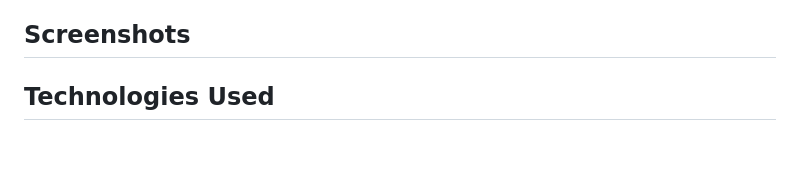
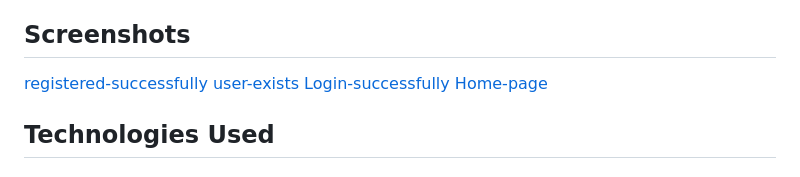
Before and after one commit to theMungai/NetLink-Project, a Markdown page: README.md, the part around the change. Drawn GitHub-style; blank space fills up the shorter version.

```diff
--- a/README.md
+++ b/README.md
@@ -13,10 +13,10 @@ The site is responsive and interactive, ensuring a seamless experience across de
 
 ## Screenshots
 
-[](/screenshots/registered-successfully.png)
-[](/screenshots/user-exists.png)
-[](/screenshots/Login-successfully.png)
-[](/screenshots/Home-page.png)
+[registered-successfully](/screenshots/registered-successfully.png)
+[user-exists](/screenshots/user-exists.png)
+[Login-successfully](/screenshots/Login-successfully.png)
+[Home-page](/screenshots/Home-page.png)
 
 
 ## Technologies Used
```
